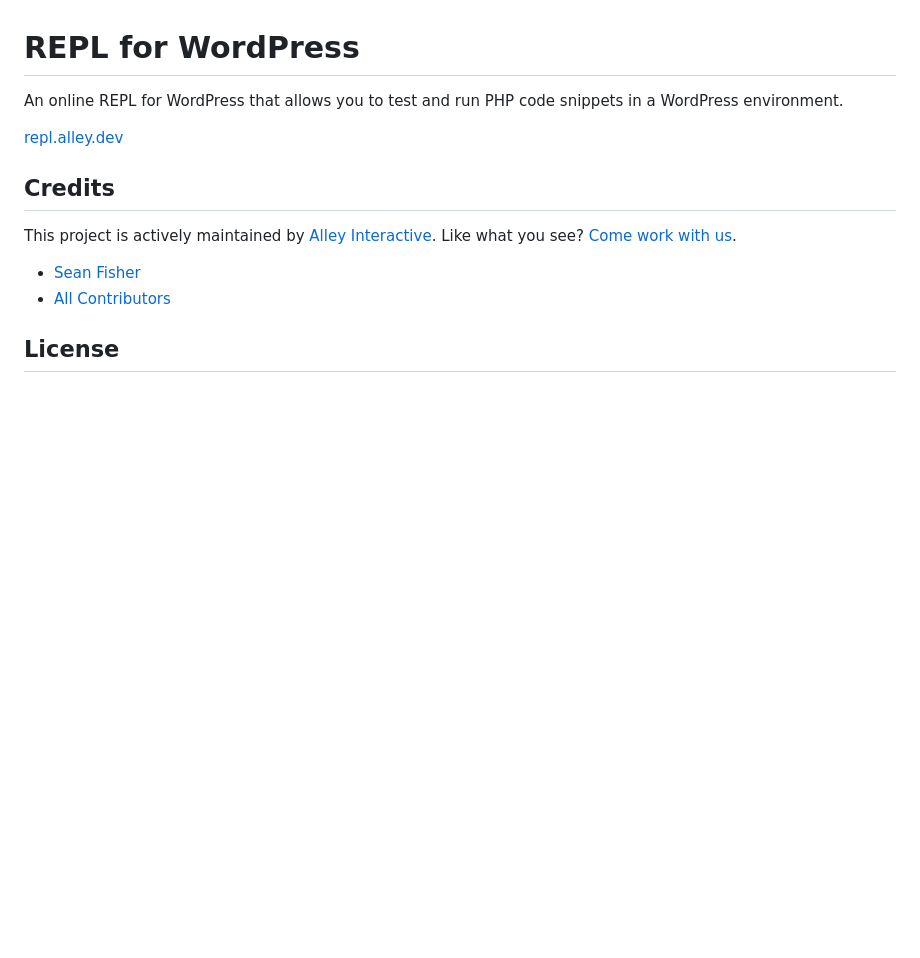
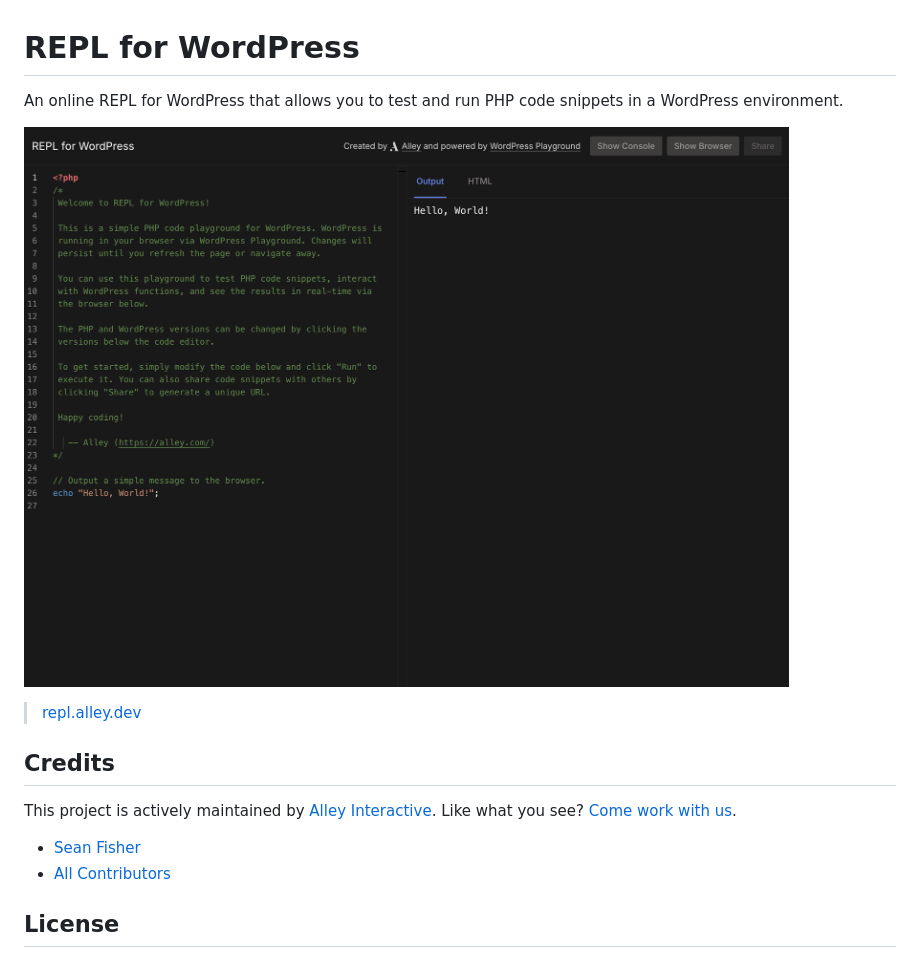
Before and after one commit to alleyinteractive/wp-repl, a Markdown page: README.md, the part around the change. Drawn GitHub-style; pictures changed too: screenshots/screenshot.png (added); blank space fills up the shorter version.

Commit message:
Screenshot on readme

```diff
--- a/README.md
+++ b/README.md
@@ -2,7 +2,9 @@
 
 An online REPL for WordPress that allows you to test and run PHP code snippets in a WordPress environment.
 
-[repl.alley.dev](https://repl.alley.dev)
+[![Screenshot of the REPL](./screenshots/screenshot.png)](https://repl.alley.dev)
+
+> [repl.alley.dev](https://repl.alley.dev)
 
 ## Credits
 
```
